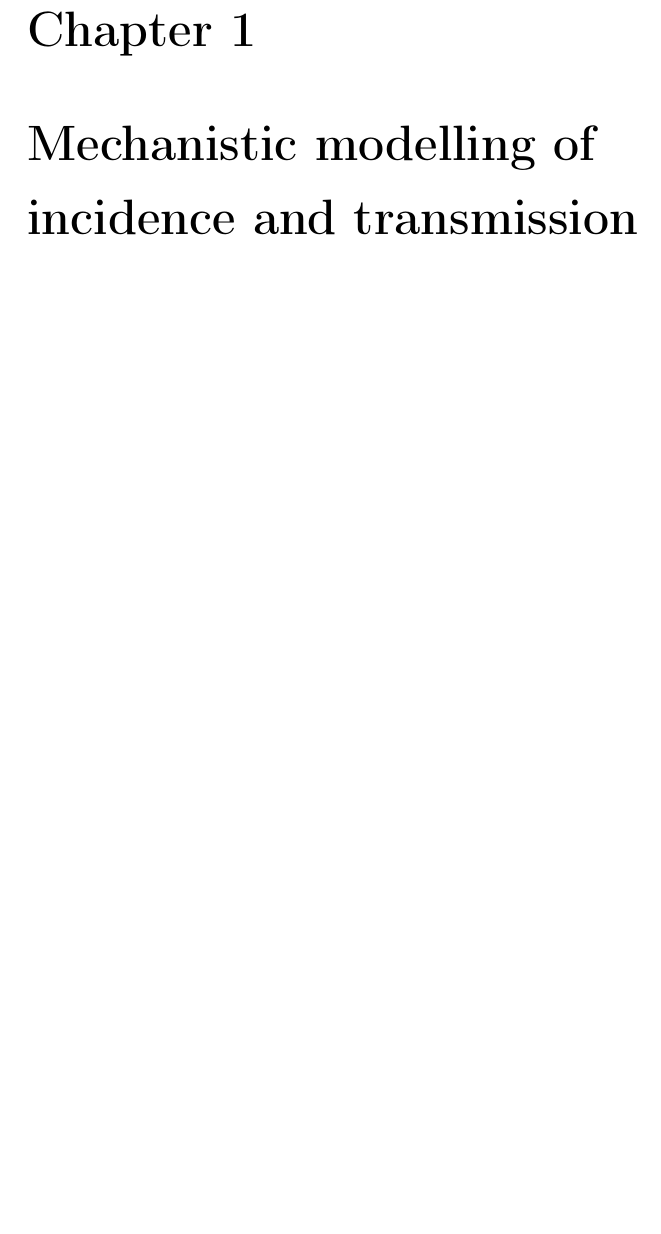
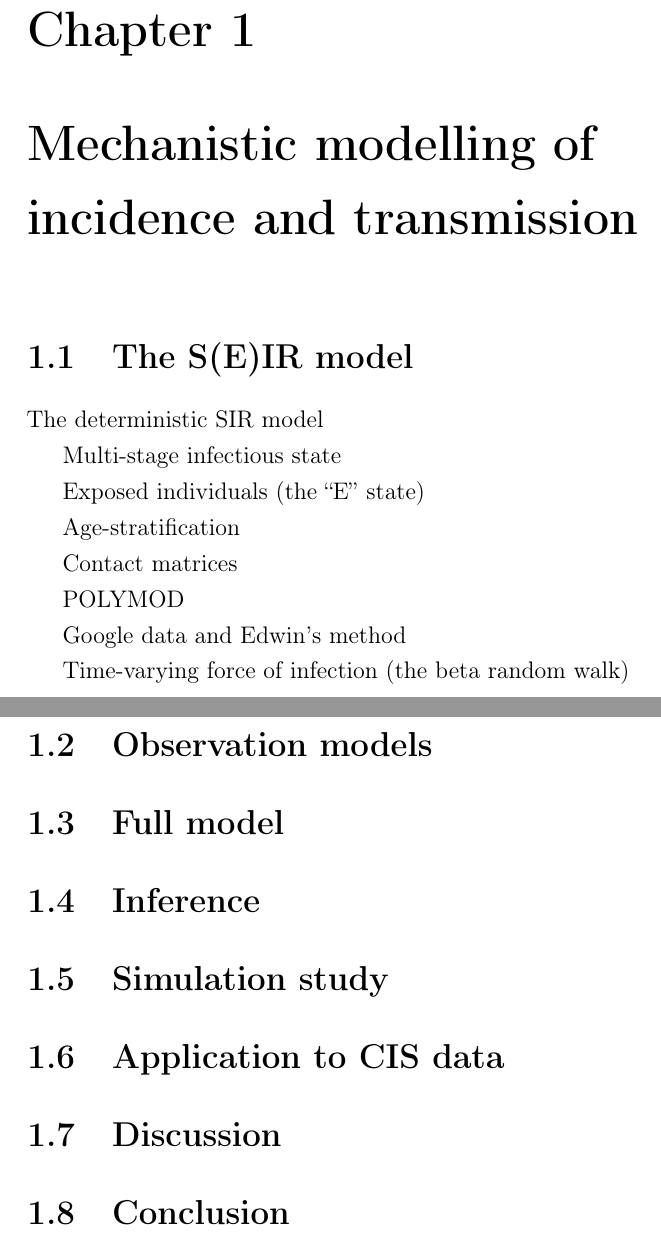
Before and after one commit to joshuablake/thesis, a LaTeX thesis (SEIR.tex): part of the page before the commit and two parts of pages 1 and 2 of 2 after it, the two joined at a grey line, cut so that both start at the same text, the shorter picture padded with empty space. Compiled offline with pdfLaTeX.

Commit message:
Outline SEIR chapter

```diff
--- a/SEIR.tex
+++ b/SEIR.tex
@@ -1,5 +1,39 @@
 \documentclass[thesis.tex]{subfiles}
 
 \begin{document}
-\chapter{Mechanistic modelling of incidence and transmission}
+\chapter{Mechanistic modelling of incidence and transmission} \label{SEIR}
+
+\section{The S(E)IR model}
+
+The deterministic SIR model
+
+Multi-stage infectious state
+
+Exposed individuals (the “E” state)
+
+Age-stratification
+
+    Contact matrices
+
+    POLYMOD
+
+Google data and Edwin’s method
+
+Time-varying force of infection (the beta random walk)
+
+
+\section{Observation models}
+
+\section{Full model}
+
+\section{Inference}
+
+\section{Simulation study}
+
+\section{Application to CIS data}
+
+\section{Discussion}
+
+\section{Conclusion}
+
 \end{document}
```
